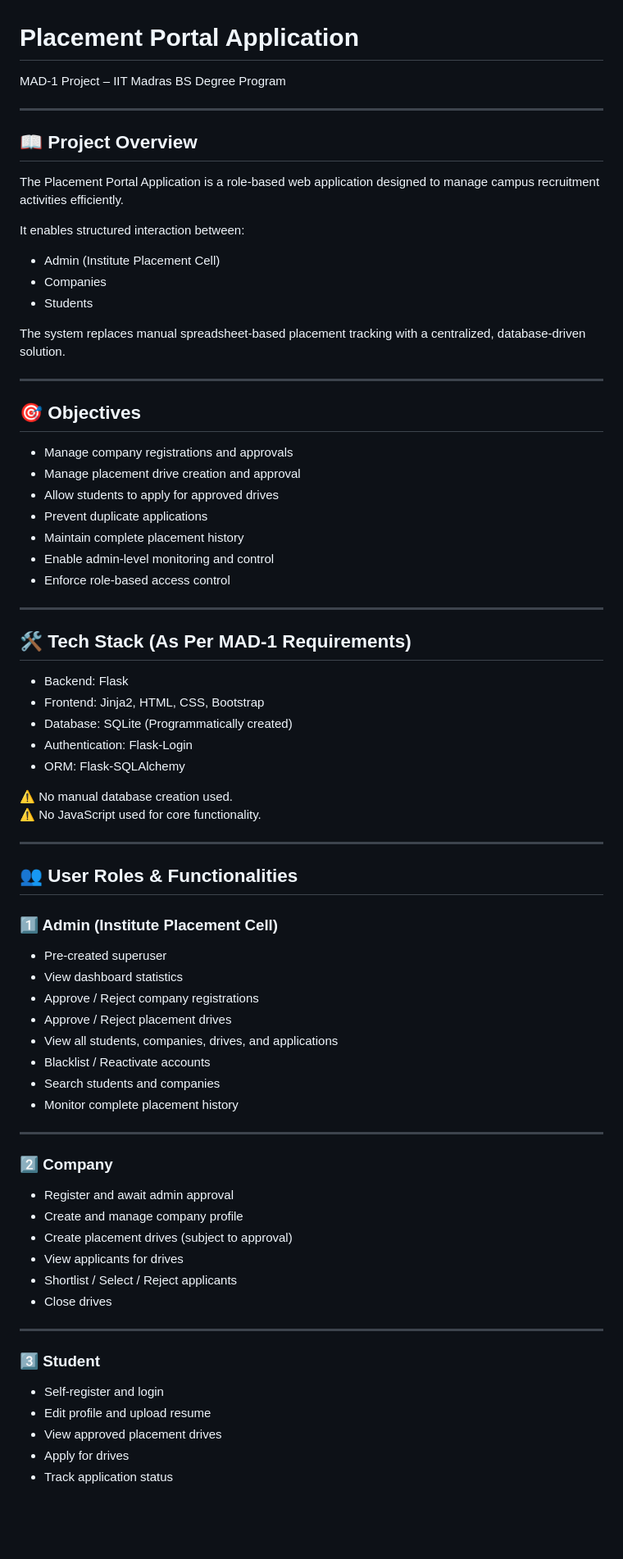
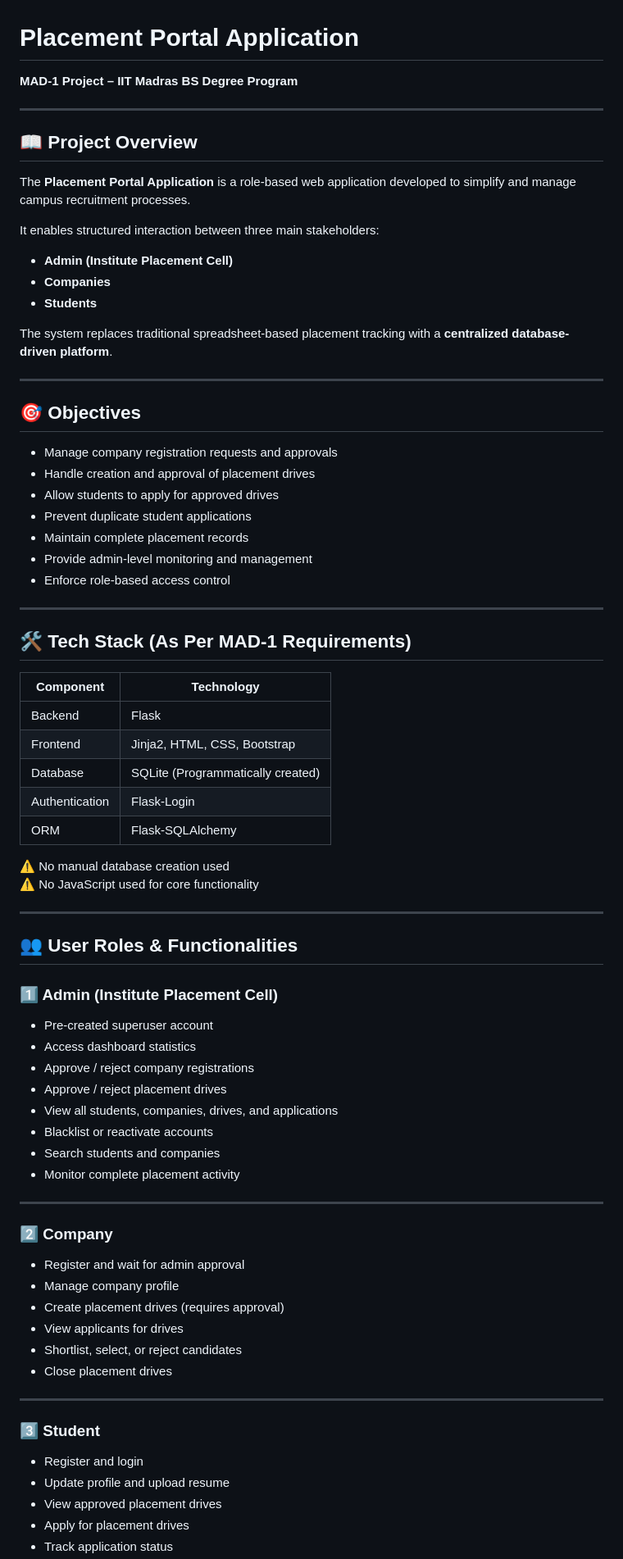
Before and after one commit to Ashishn2019/MAD-1, a Markdown page: README.md, the part around one of its changes. Shown at 82% size. Rendered like a GitHub page; blank space fills up the shorter version.

Commit message:
Proper Readme

```diff
--- a/README.md
+++ b/README.md
@@ -1,44 +1,46 @@
 # Placement Portal Application
-MAD-1 Project – IIT Madras BS Degree Program
+**MAD-1 Project – IIT Madras BS Degree Program**
 
 ---
 
 ## 📖 Project Overview
 
-The Placement Portal Application is a role-based web application designed to manage campus recruitment activities efficiently.
+The **Placement Portal Application** is a role-based web application developed to simplify and manage campus recruitment processes.
 
-It enables structured interaction between:
+It enables structured interaction between three main stakeholders:
 
-- Admin (Institute Placement Cell)
-- Companies
-- Students
+- **Admin (Institute Placement Cell)**
+- **Companies**
+- **Students**
 
-The system replaces manual spreadsheet-based placement tracking with a centralized, database-driven solution.
+The system replaces traditional spreadsheet-based placement tracking with a **centralized database-driven platform**.
 
 ---
 
 ## 🎯 Objectives
 
-- Manage company registrations and approvals
-- Manage placement drive creation and approval
+- Manage company registration requests and approvals
+- Handle creation and approval of placement drives
 - Allow students to apply for approved drives
-- Prevent duplicate applications
-- Maintain complete placement history
-- Enable admin-level monitoring and control
+- Prevent duplicate student applications
+- Maintain complete placement records
+- Provide admin-level monitoring and management
 - Enforce role-based access control
 
 ---
 
 ## 🛠️ Tech Stack (As Per MAD-1 Requirements)
 
-- Backend: Flask
-- Frontend: Jinja2, HTML, CSS, Bootstrap
-- Database: SQLite (Programmatically created)
-- Authentication: Flask-Login
-- ORM: Flask-SQLAlchemy
+| Component | Technology |
+|-----------|------------|
+| Backend | Flask |
+| Frontend | Jinja2, HTML, CSS, Bootstrap |
+| Database | SQLite (Programmatically created) |
+| Authentication | Flask-Login |
+| ORM | Flask-SQLAlchemy |
 
-⚠️ No manual database creation used.
-⚠️ No JavaScript used for core functionality.
+⚠️ No manual database creation used
+⚠️ No JavaScript used for core functionality
 
 ---
 
@@ -46,32 +48,32 @@ The system replaces manual spreadsheet-based placement tracking with a centraliz
 
 ### 1️⃣ Admin (Institute Placement Cell)
 
-- Pre-created superuser
-- View dashboard statistics
-- Approve / Reject company registrations
-- Approve / Reject placement drives
+- Pre-created superuser account
+- Access dashboard statistics
+- Approve / reject company registrations
+- Approve / reject placement drives
 - View all students, companies, drives, and applications
-- Blacklist / Reactivate accounts
+- Blacklist or reactivate accounts
 - Search students and companies
-- Monitor complete placement history
+- Monitor complete placement activity
 
 ---
 
 ### 2️⃣ Company
 
-- Register and await admin approval
-- Create and manage company profile
-- Create placement drives (subject to approval)
+- Register and wait for admin approval
+- Manage company profile
+- Create placement drives (requires approval)
 - View applicants for drives
-- Shortlist / Select / Reject applicants
-- Close drives
+- Shortlist, select, or reject candidates
+- Close placement drives
 
 ---
 
 ### 3️⃣ Student
 
-- Self-register and login
-- Edit profile and upload resume
+- Register and login
+- Update profile and upload resume
 - View approved placement drives
-- Apply for drives
+- Apply for placement drives
 - Track application status
```
Also changed, not shown: other parts of README.md (+69 -69 lines).
